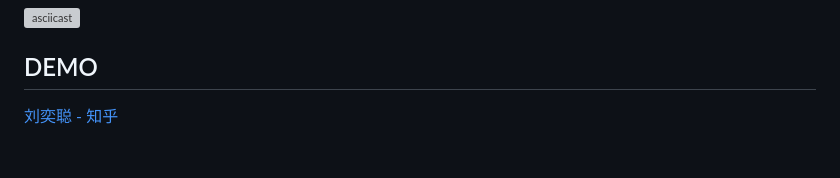
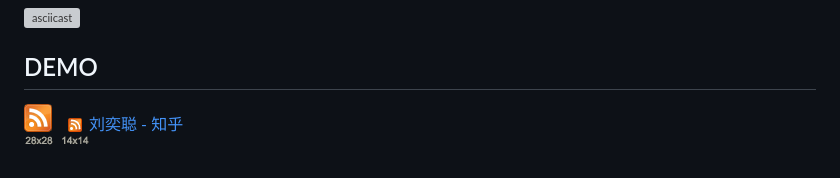
Before and after one commit to MrLYC/ZHRSS, a Markdown page: README.md, the part around the change. Rendered like a GitHub page; pictures changed too: docs/images/rss.gif (added); grey boxes are pictures that could not be loaded.

Commit message:
add rss icon

```diff
--- a/README.md
+++ b/README.md
@@ -38,4 +38,4 @@ visit: http://127.0.0.1:8080/zhihu.xml
 
 ## DEMO
 
-[刘奕聪 - 知乎](https://zhrss.arukascloud.io/)
+![rss-icon](https://raw.githubusercontent.com/MrLYC/ZHRSS/master/docs/images/rss.gif)[刘奕聪 - 知乎](https://zhrss.arukascloud.io/)
```
Also changed, not shown: 1 other file.
